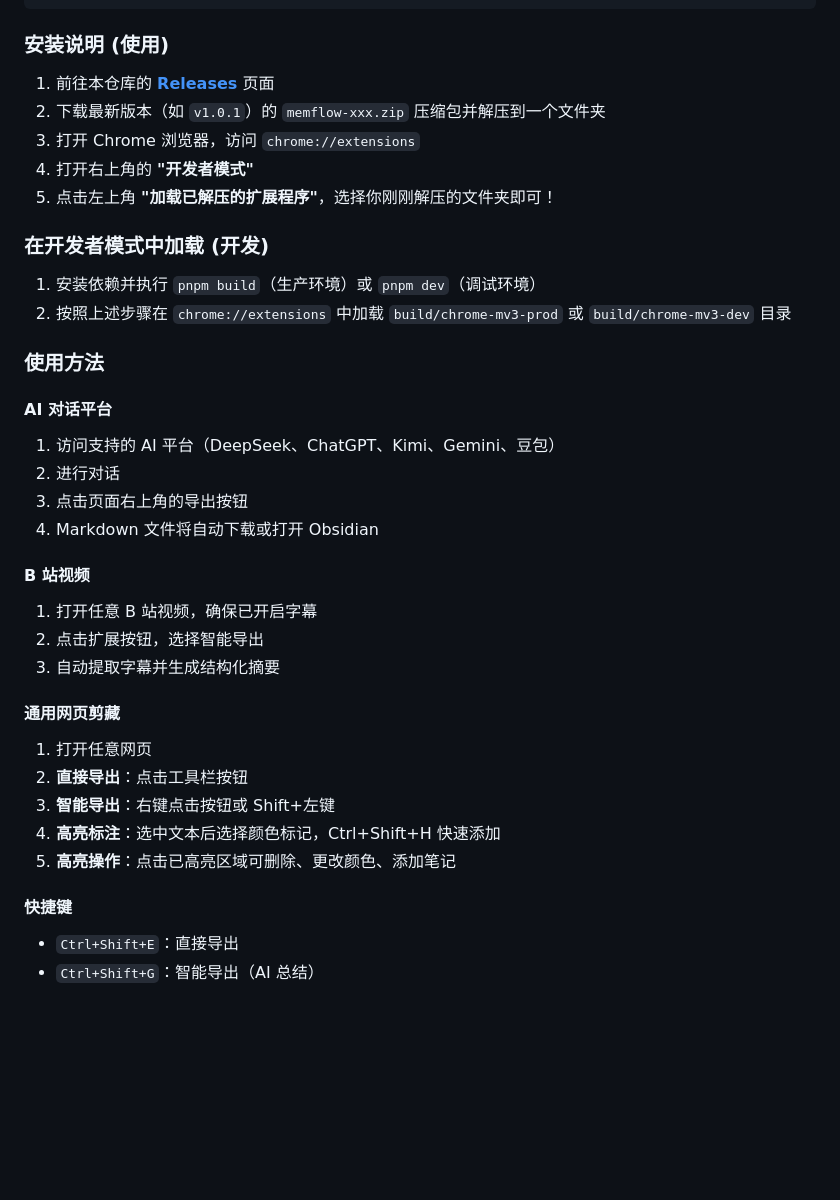
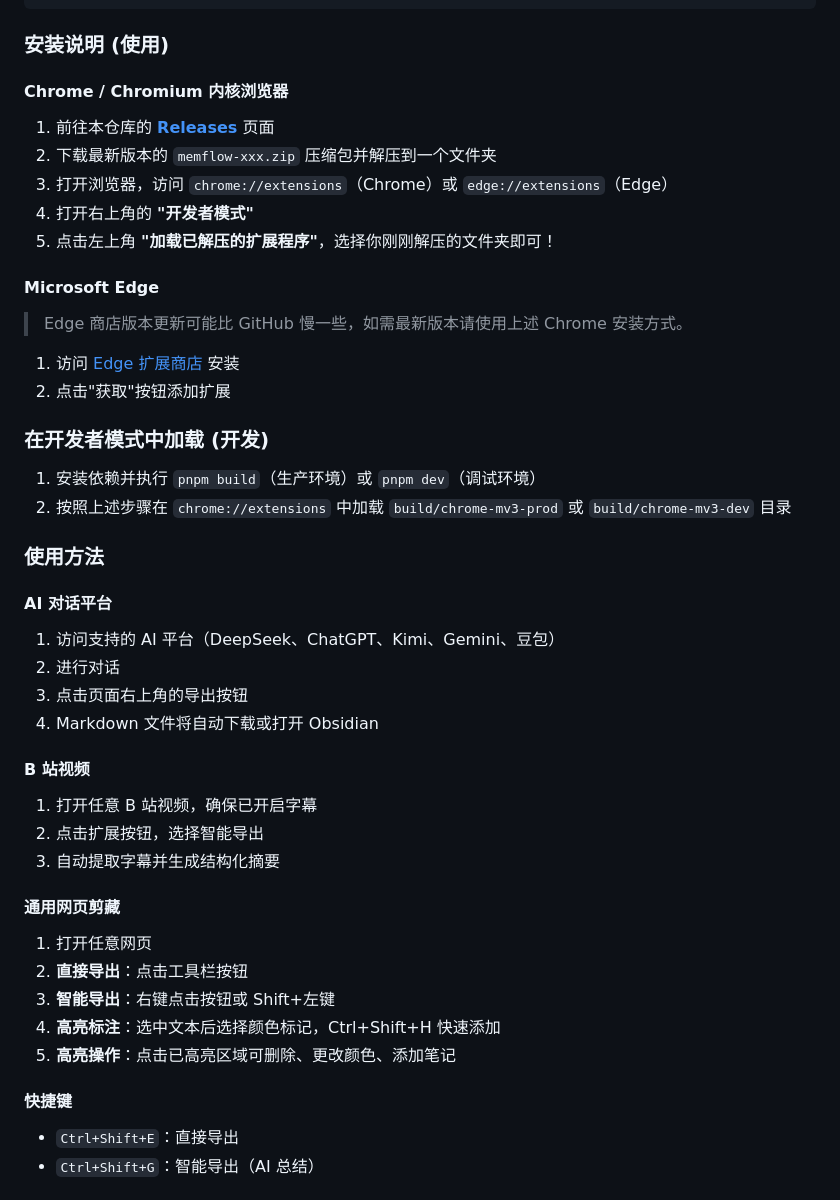
Before and after one commit to ET06731/Memflow, a Markdown page: README.md, the part around the change. Rendered like a GitHub page; blank space fills up the shorter version.

Commit message:
docs: 更新 README 添加 Edge 浏览器安装说明

```diff
--- a/README.md
+++ b/README.md
@@ -34,11 +34,20 @@ pnpm build
 
 ### 安装说明 (使用)
 
-1. 前往本仓库的 **[Releases](https://github.com/your-repo/releases)** 页面
-2. 下载最新版本（如 `v1.0.1`）的 `memflow-xxx.zip` 压缩包并解压到一个文件夹
-3. 打开 Chrome 浏览器，访问 `chrome://extensions`
+#### Chrome / Chromium 内核浏览器
+
+1. 前往本仓库的 **[Releases](https://github.com/ET06731/Memflow/releases)** 页面
+2. 下载最新版本的 `memflow-xxx.zip` 压缩包并解压到一个文件夹
+3. 打开浏览器，访问 `chrome://extensions`（Chrome）或 `edge://extensions`（Edge）
 4. 打开右上角的 **"开发者模式"**
 5. 点击左上角 **"加载已解压的扩展程序"**，选择你刚刚解压的文件夹即可！
+
+#### Microsoft Edge
+
+> Edge 商店版本更新可能比 GitHub 慢一些，如需最新版本请使用上述 Chrome 安装方式。
+
+1. 访问 [Edge 扩展商店](https://microsoftedge.microsoft.com/addons/detail/memflow-export-ai-chat-/kglkmjhkednjkiolndkphcbcfkhalaan) 安装
+2. 点击"获取"按钮添加扩展
 
 ### 在开发者模式中加载 (开发)
 
@@ -48,17 +57,20 @@ pnpm build
 ### 使用方法
 
 #### AI 对话平台
+
 1. 访问支持的 AI 平台（DeepSeek、ChatGPT、Kimi、Gemini、豆包）
 2. 进行对话
 3. 点击页面右上角的导出按钮
 4. Markdown 文件将自动下载或打开 Obsidian
 
 #### B 站视频
+
 1. 打开任意 B 站视频，确保已开启字幕
 2. 点击扩展按钮，选择智能导出
 3. 自动提取字幕并生成结构化摘要
 
 #### 通用网页剪藏
+
 1. 打开任意网页
 2. **直接导出**：点击工具栏按钮
 3. **智能导出**：右键点击按钮或 Shift+左键
@@ -66,6 +78,7 @@ pnpm build
 5. **高亮操作**：点击已高亮区域可删除、更改颜色、添加笔记
 
 #### 快捷键
+
 - `Ctrl+Shift+E`：直接导出
 - `Ctrl+Shift+G`：智能导出（AI 总结）
 
```
